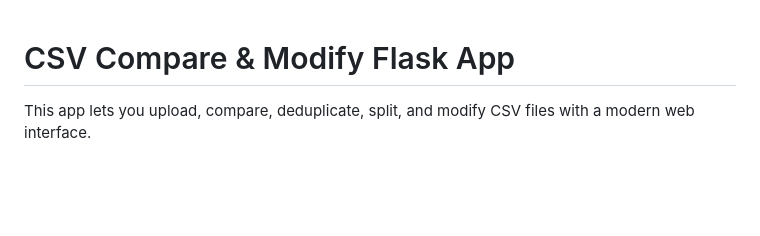
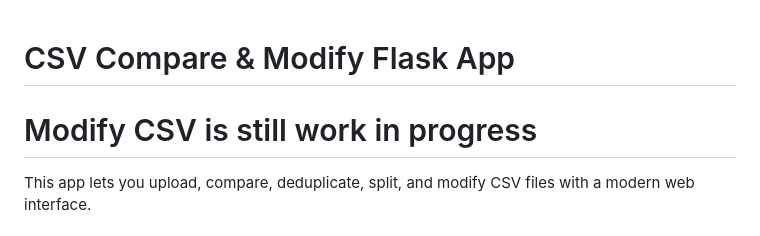
Before and after one commit to aupega/csvtools, a Markdown page: README.md, the part around the change. GitHub-like rendering; blank space fills up the shorter version.

```diff
--- a/README.md
+++ b/README.md
@@ -1,6 +1,6 @@
 
 # CSV Compare & Modify Flask App
-
+# Modify CSV is still work in progress
 This app lets you upload, compare, deduplicate, split, and modify CSV files with a modern web interface.
 
 ## Quick Start on a New Laptop
```
